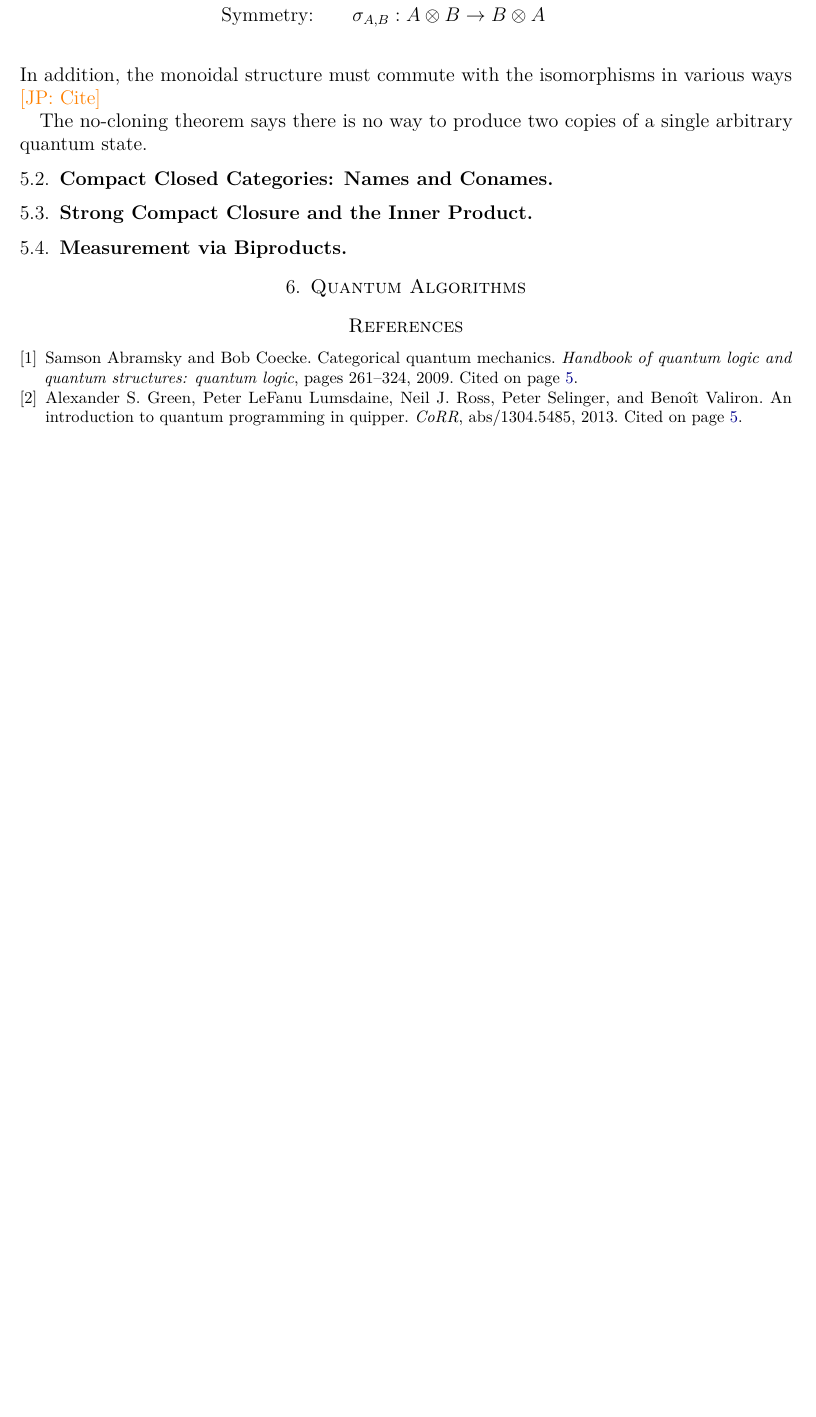
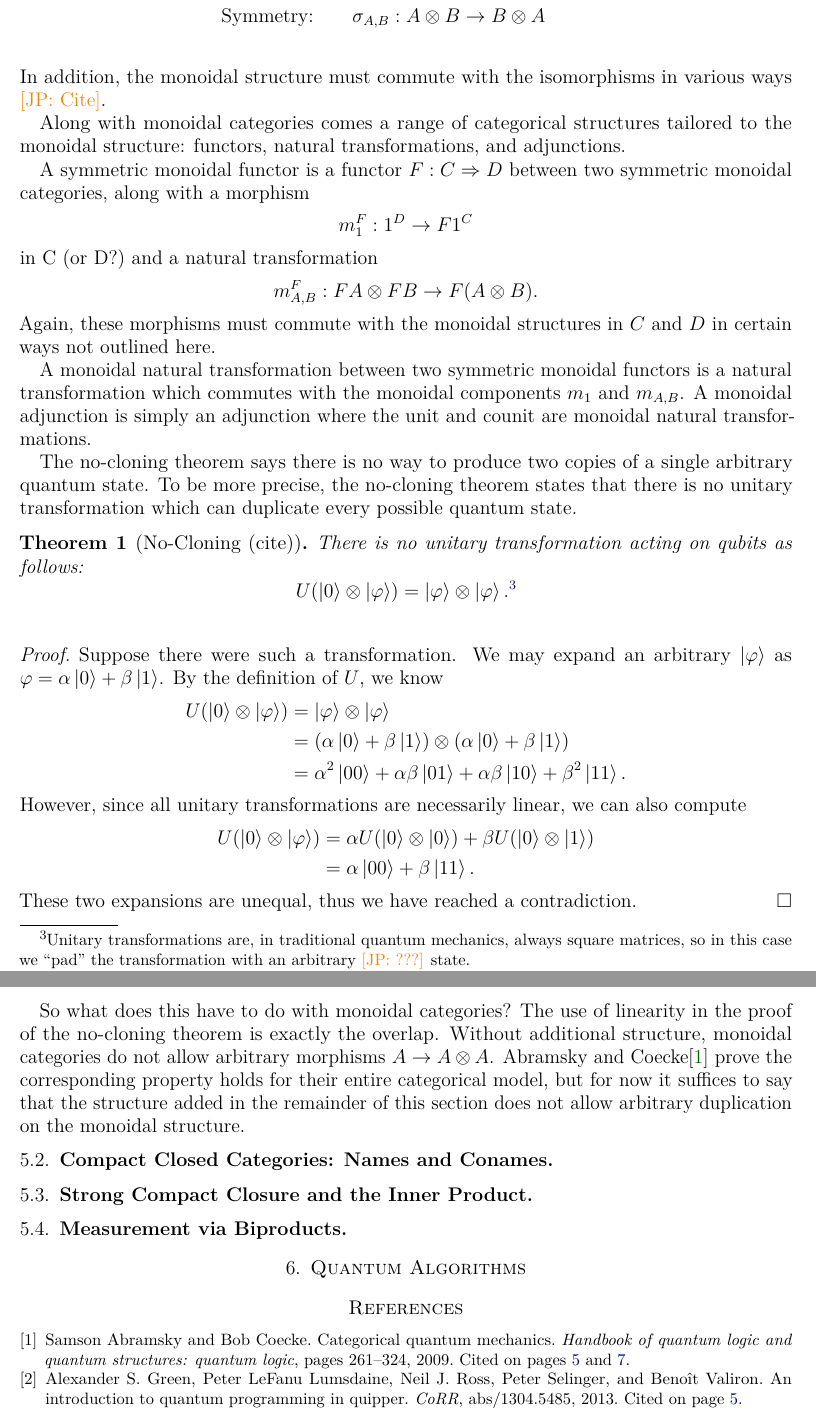
Before and after one commit to jpaykin/QuantumLinearLogic, a LaTeX paper (paper/quantum.tex, which reads paper/category.tex, paper/preamble.tex): part of page 6 of 6 before the commit and two parts of pages 6 and 7 of 7 after it, the two joined at a grey line, cut so that both start at the same text, the shorter picture padded with empty space. Compiled offline with pdfLaTeX.

Commit message:
Added proof of no-cloning theorem.

```diff
--- a/paper/category.tex
+++ b/paper/category.tex
@@ -18,13 +18,68 @@ for the semantic underpinnings of a number of simple quantum algorithms.
 A symmetric monoidal category is a category $C$, along with a bifunctor $\tensor$
 and a unit $1$, and with natural isormorphisms:
 \begin{align*}
-    \text{Associativity:}&\qquad \alpha_{A,B,C} : A \tensor (B \tensor C) \rightarrow (A \tensor B) \tensor C \\
-    \text{Left and right units:}&\qquad \lambda_A : 1 \tensor A \rightarrow A \text{ and } \rho_A : A \tensor 1 \rightarrow A \\
-    \text{Symmetry:}&\qquad \sigma_{A,B} : A \tensor B \rightarrow B \tensor A \\
+    \text{Associativity:}&\qquad
+    \alpha_{A,B,C} : A \tensor (B \tensor C) \rightarrow (A \tensor B) \tensor C \\
+    \text{Left and right units:}&\qquad
+    \lambda_A : 1 \tensor A \rightarrow A \text{ and } \rho_A : A \tensor 1 \rightarrow A \\
+    \text{Symmetry:}&\qquad
+    \sigma_{A,B} : A \tensor B \rightarrow B \tensor A \\
 \end{align*}
-In addition, the monoidal structure must commute with the isomorphisms in various ways \jp{Cite}
+In addition, the monoidal structure must commute with the isomorphisms in
+various ways \jp{Cite}.
 
-The no-cloning theorem says there is no way to produce two copies of a single arbitrary quantum state.
+Along with monoidal categories comes a range of categorical structures tailored
+to the monoidal structure: functors, natural transformations, and adjunctions.
+
+A symmetric monoidal functor is a functor $F : C \Rightarrow D$ between two symmetric
+monoidal categories, along with a morphism
+\[ m_1^F : 1^D \rightarrow F 1^C \]
+in C (or D?) and a natural transformation
+\[ m_{A,B}^F : F A \tensor F B \rightarrow F(A \tensor B). \]
+Again, these morphisms must commute with the monoidal structures in $C$ and $D$
+in certain ways not outlined here.
+
+A monoidal natural transformation between two symmetric monoidal functors
+is a natural transformation which commutes with the monoidal components $m_1$ and $m_{A,B}$.
+A monoidal adjunction is simply an adjunction where the unit and counit
+are monoidal natural transformations.
+
+The no-cloning theorem says there is no way to produce two copies of a single
+arbitrary quantum state. To be more precise, the no-cloning theorem states that
+there is no unitary transformation which can duplicate every possible quantum state.
+
+\begin{theorem}[No-Cloning (cite)]
+    There is no unitary transformation acting on qubits as follows:
+    \[ U(\ket{0}\tensor\ket{\varphi}) = \ket{\varphi}\tensor\ket{\varphi}.\footnotemark \]
+    \footnotetext{Unitary transformations are, in traditional quantum mechanics,
+    always square matrices, so in this case we ``pad'' the transformation with an
+    arbitrary \jp{???} state.}
+\end{theorem}
+\begin{proof}
+    Suppose there were such a transformation. We may expand an arbitrary $\ket{\varphi}$
+    as $\varphi = \alpha\ket{0} + \beta\ket{1}$. By the definition of $U$, we know
+    \begin{align*}
+        U(\ket{0} \tensor \ket{\varphi})
+        &= \ket{\varphi} \tensor \ket{\varphi} \\
+        &= (\alpha\ket{0} + \beta\ket{1}) \tensor (\alpha\ket{0} + \beta\ket{1}) \\
+        &= \alpha^2 \ket{00} + \alpha\beta\ket{01} + \alpha\beta\ket{10} + \beta^2\ket{11}.
+    \end{align*}
+    However, since all unitary transformations are necessarily linear, we can also compute
+    \begin{align*}
+        U(\ket{0} \tensor \ket{\varphi})
+        &= \alpha U(\ket{0} \tensor \ket{0}) + \beta U(\ket{0} \tensor \ket{1}) \\
+        &= \alpha \ket{00} + \beta \ket{11}.
+    \end{align*}
+    These two expansions are unequal, thus we have reached a contradiction.
+\end{proof}
+
+So what does this have to do with monoidal categories?
+The use of linearity in the proof of the no-cloning theorem is exactly the overlap.
+Without additional structure, monoidal categories do not allow arbitrary
+morphisms $A \rightarrow A \tensor A$. Abramsky and Coecke\cite{abramsky2009categorical}
+prove the corresponding property holds for their entire categorical model,
+but for now it suffices to say that the structure added in the remainder
+of this section does not allow arbitrary duplication on the monoidal structure.
 
 \subsection{Compact Closed Categories: Names and Conames}
 
--- a/paper/preamble.tex
+++ b/paper/preamble.tex
@@ -8,6 +8,8 @@
 \usepackage{lmodern}
 \usepackage{microtype}
 \usepackage{fullpage}
+\usepackage{amsmath,amsfonts,amsthm}
+
 
 \usepackage{newunicodechar}
 \newunicodechar{ψ}{\psi}
@@ -62,3 +64,5 @@
 % Cleveref (must be loaded late---after hyperref, no less!)
 \usepackage[noabbrev,capitalize,nameinlink]{cleveref}
 \newcommand{\creflastconjunction}{, and~}
+
+\newtheorem{theorem}{Theorem}
```
